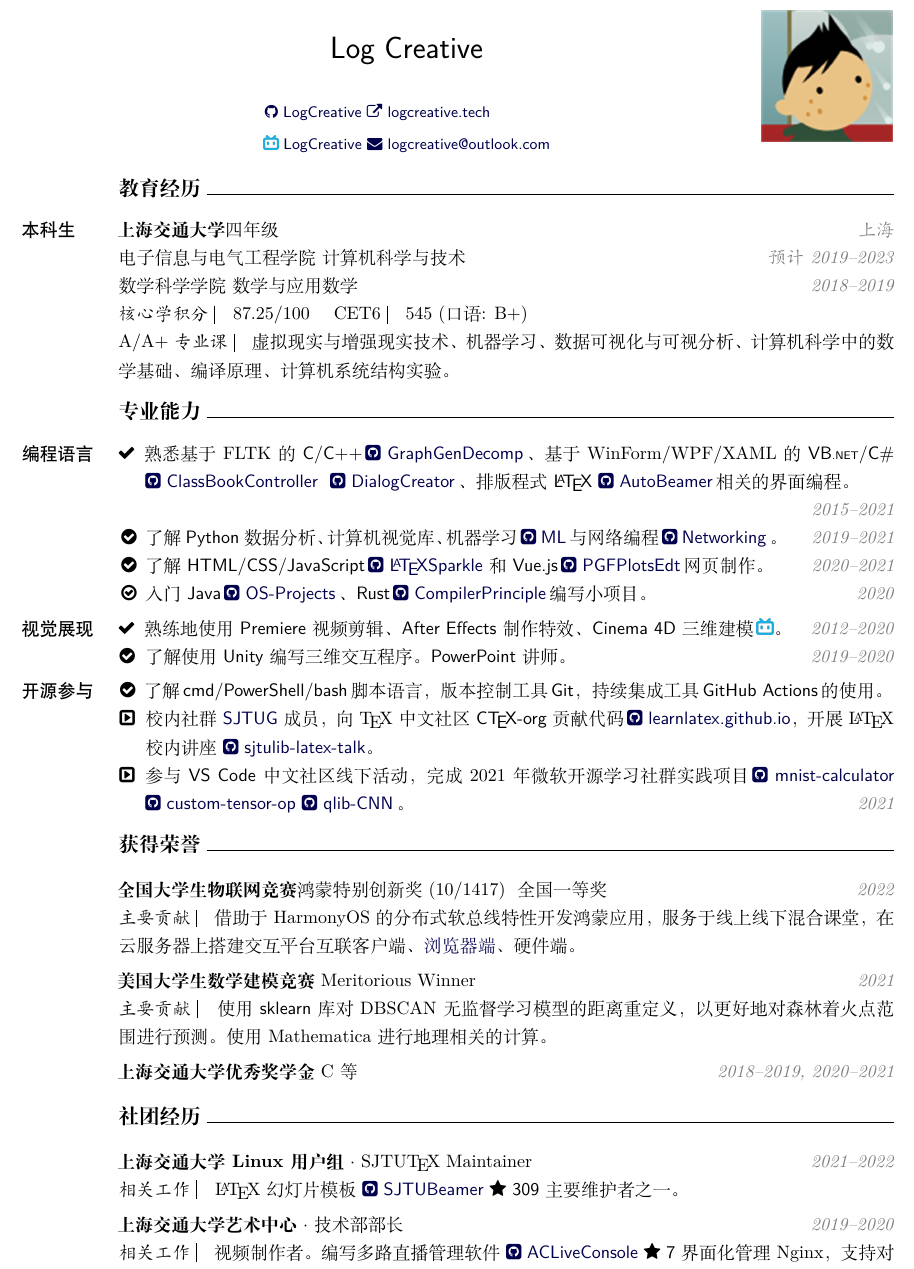
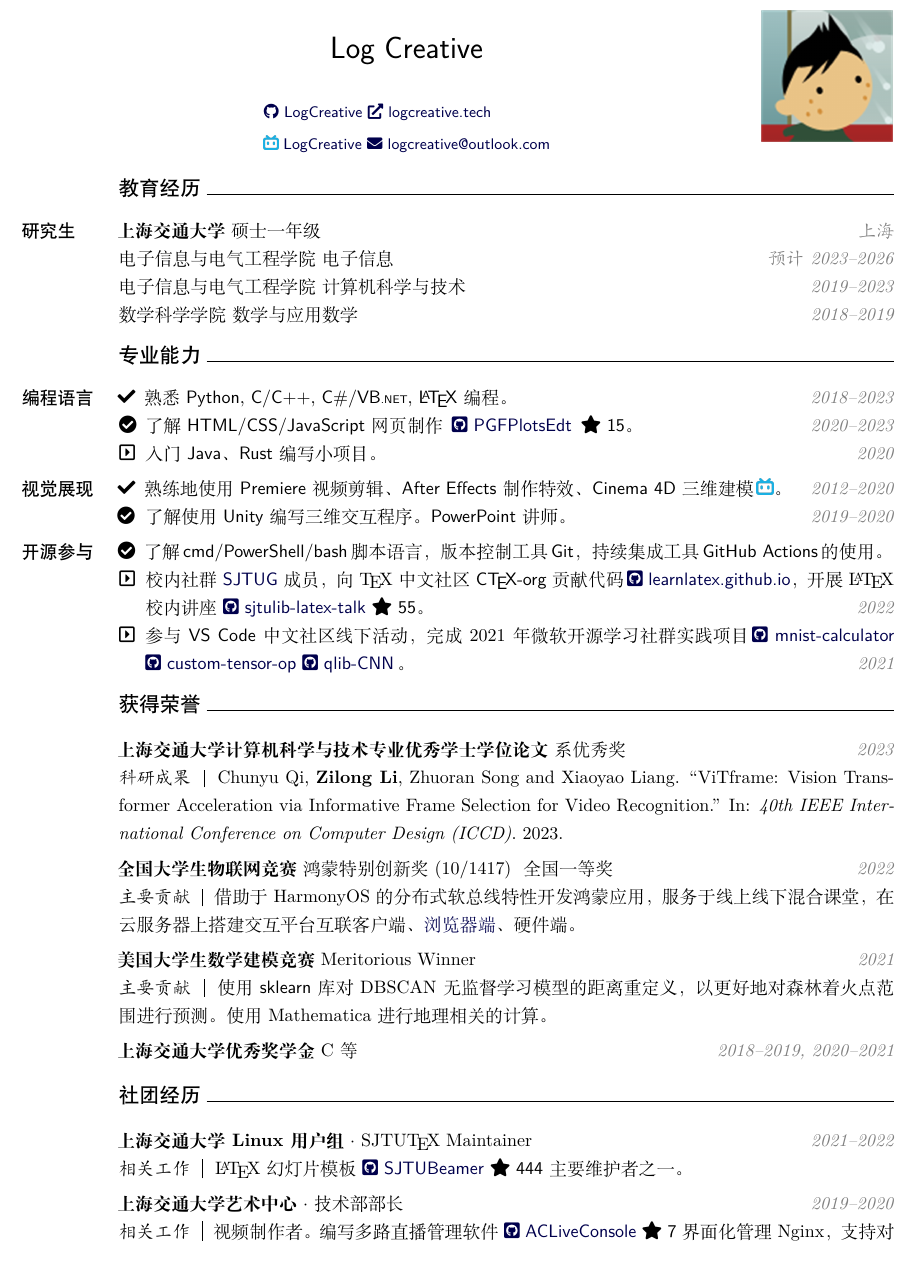
Before and after one commit to LogCreative/LogCreative, a LaTeX CV (resume/resume_cn.tex): part of the page, cut so that both start at the same text. Compiled offline with XeLaTeX.

Commit message:
resume update

```diff
--- a/resume/resume_cn.tex
+++ b/resume/resume_cn.tex
@@ -4,7 +4,7 @@
 \usepackage{ragged2e}
 \usepackage{xcolor}
 \usepackage{graphicx}
-\usepackage{fontawesome}
+\usepackage{fontawesome5}
 \usepackage[colorlinks,urlcolor=blue!30!black]{hyperref}
 \usepackage{geometry}
 \geometry{left=1.5cm,right=1.5cm,top=1.0cm,bottom=1.0cm}
@@ -33,7 +33,7 @@
 }
 
 \newenvironment{subcvitems}{
-    \begin{list}{\faCaretSquareORight}{
+    \begin{list}{{\faCaretSquareRight[regular]\hskip1pt}}{
         \setlength{\topsep}{0pt}
         \setlength{\partopsep}{0pt}
         \setlength{\parsep}{0pt}
@@ -45,7 +45,7 @@
 \def\githublink#1{\,\href{https://github.com/LogCreative/#1}{\faGithubSquare{}~\sffamily #1}\,}
 
 \def\section#1{
-    \noindent\hskip2cm \textbf{\large #1} \hrulefill
+    \noindent\hskip2cm \textsf{\large #1} \hrulefill
 }
 
 \def\rightnote#1{
@@ -55,13 +55,11 @@
     \parfillskip=0pt \finalhyphendemerits=0 \par}
 }
 
-\def\tip#1{
-    {\kaishu #1}~\vrule~
-}
+\def\tip#1{{\kaishu #1}\space~\vrule\space~}
 
 \title{\sffamily Log Creative}
 \author{\small\sffamily \href{https://github.com/LogCreative}{\faGithub~LogCreative}
-\href{https://logcreative.tech}{\faExternalLink~logcreative.tech}\hspace*{8.5ex}\\
+\href{https://logcreative.tech}{\faExternalLink*~logcreative.tech}\hspace*{8.5ex}\\
 \small\sffamily
 \href{https://space.bilibili.com/31271993}{\includegraphics[height=2ex]{bilibili.png}~LogCreative}
 \href{mailto:logcreative@outlook.com}{\faEnvelope~logcreative@outlook.com}}
@@ -79,15 +77,18 @@
     % 教育经历
     \section{教育经历}
     \begin{cvitems}
-        \item[本科生] \textbf{上海交通大学} 四年级 \rightnote{上海}
+        \item[研究生] \textbf{上海交通大学}~硕士一年级 \rightnote{上海}
 
-        电子信息与电气工程学院~计算机科学与技术\rightnote{预计 2019--2023}
+        电子信息与电气工程学院~电子信息\rightnote{预计 2023--2026}
+
+        电子信息与电气工程学院~计算机科学与技术\rightnote{2019--2023}
 
         数学科学学院~数学与应用数学\rightnote{2018--2019}
 
-        \tip{核心学积分} 87.25/100\quad \tip{CET6} 545 (口语: B+)
+        % \tip{核心学积分} 87.25/100\quad
+        % \tip{CET6} 545 (口语: B+)
 
-        \tip{A/A+专业课} 虚拟现实与增强现实技术、机器学习、数据可视化与可视分析、计算机科学中的数学基础、编译原理、计算机系统结构实验。
+        %\tip{A/A+专业课} 虚拟现实与增强现实技术、机器学习、数据可视化与可视分析、计算机科学中的数学基础、编译原理、计算机系统结构实验。
     \end{cvitems}
 
     % 技能
@@ -95,10 +96,13 @@
     \begin{cvitems}
         \item[编程语言]
         \begin{subcvitems}
-            \item[\faCheck] 熟悉基于 FLTK 的 \textsf{C/C++}\githublink{GraphGenDecomp}、基于 WinForm/WPF/XAML 的 \textsf{VB{\scriptsize .NET}/C\#\,} \githublink{ClassBookController} \githublink{DialogCreator}、排版程式 \textsf{\LaTeX}\,\githublink{AutoBeamer}相关的界面编程。\rightnote{2015--2021}
-            \item[\faCheckCircle] 了解 \textsf{Python} 数据分析、计算机视觉库、机器学习\githublink{ML}与网络编程\githublink{Networking}。\rightnote{2019--2021}
-            \item[\faCheckCircle] 了解 \textsf{HTML/CSS/JavaScript}\,\href{https://logcreative.github.io/LaTeXSparkle/}{\faGithubSquare~\sffamily\LaTeX{}Sparkle} 和 \textsf{Vue.js}\githublink{PGFPlotsEdt}网页制作。\rightnote{2020--2021}
-            \item[\faCheckCircleO] 入门 \textsf{Java}\githublink{OS-Projects}、\textsf{Rust}\githublink{CompilerPrinciple}编写小项目。\rightnote{2020}
+            \item[\faCheck] 熟悉 \textsf{Python}, \textsf{C/C++}, \textsf{C\#/VB{\scriptsize .NET}}, \textsf{\LaTeX} 编程。\rightnote{2018--2023}
+            \item[\faCheckCircle] 了解 \textsf{HTML/CSS/JavaScript} 网页制作 \githublink{PGFPlotsEdt} \faStar~\textsf{15}。\rightnote{2020--2023}
+            \item[{\faCaretSquareRight[regular]}\hskip1pt] 入门 \textsf{Java}、\textsf{Rust} 编写小项目。\rightnote{2020}
+            % \item[\faCheck] 熟悉基于 FLTK 的 \textsf{C/C++}\githublink{GraphGenDecomp}、基于 WinForm/WPF/XAML 的 \textsf{VB{\scriptsize .NET}/C\#\,} \githublink{ClassBookController} \githublink{DialogCreator}、排版程式 \textsf{\LaTeX}\,\githublink{AutoBeamer}相关的界面编程。\rightnote{2015--2021}
+            % \item[\faCheckCircle] 了解 \textsf{Python} 数据分析、计算机视觉库、机器学习\githublink{ML}与网络编程\githublink{Networking}。\rightnote{2019--2021}
+            % \item[\faCheckCircle] 了解 \textsf{HTML/CSS/JavaScript}\,\href{https://logcreative.github.io/LaTeXSparkle/}{\faGithubSquare~\sffamily\LaTeX{}Sparkle} 和 \textsf{Vue.js}\githublink{PGFPlotsEdt}网页制作。\rightnote{2020--2021}
+            % \item[{\faCheckCircle[regular]}] 入门 \textsf{Java}\githublink{OS-Projects}、\textsf{Rust}\githublink{CompilerPrinciple}编写小项目。\rightnote{2020}
         \end{subcvitems}
         \item[视觉展现]
         \begin{subcvitems}
@@ -108,8 +112,8 @@
         \item[开源参与]
         \begin{subcvitems}
             \item[\faCheckCircle] 了解\,\textsf{cmd}/\textsf{PowerShell}/\textsf{bash}\,脚本语言，版本控制工具\,\textsf{Git}，持续集成工具\,\textsf{GitHub Actions}\,的使用。
-            \item[\faCaretSquareORight\hskip1pt] 校内社群 \href{https://sjtug.org}{\textsf{SJTUG}} 成员，向\TeX{}中文社区 \textsf{C\TeX{}-org} 贡献代码\,\href{https://github.com/CTeX-org/learnlatex.github.io}{\faGithubSquare~\sffamily learnlatex.github.io}，开展 \LaTeX{} 校内讲座 \href{https://github.com/sjtug/sjtulib-latex-talk}{\faGithubSquare~\sffamily sjtulib-latex-talk}。
-            \item[\faCaretSquareORight\hskip1.15pt] 参与 \textsf{VS Code} 中文社区线下活动，完成 2021 年微软开源学习社群实践项目\githublink{mnist-calculator} \githublink{custom-tensor-op}\githublink{qlib-CNN}。\rightnote{2021}
+            \item[{\faCaretSquareRight[regular]}\hskip1pt] 校内社群 \href{https://sjtug.org}{\textsf{SJTUG}} 成员，向\TeX{}中文社区 \textsf{C\TeX{}-org} 贡献代码\,\href{https://github.com/CTeX-org/learnlatex.github.io}{\faGithubSquare~\sffamily learnlatex.github.io}，开展 \LaTeX{} 校内讲座 \href{https://github.com/sjtug/sjtulib-latex-talk}{\faGithubSquare~\sffamily sjtulib-latex-talk} \faStar~\textsf{55}。\rightnote{2022}
+            \item[{\faCaretSquareRight[regular]}\hskip1.15pt] 参与 \textsf{VS Code} 中文社区线下活动，完成 2021 年微软开源学习社群实践项目\githublink{mnist-calculator} \githublink{custom-tensor-op}\githublink{qlib-CNN}。\rightnote{2021}
         \end{subcvitems}
     \end{cvitems}
 
@@ -117,7 +121,9 @@
     \section{获得荣誉}
 
     \begin{cvitems}
-        \item \textbf{全国大学生物联网竞赛} 鸿蒙特别创新奖 (10/1417) ~全国一等奖 \rightnote{2022}
+        \item \textbf{上海交通大学计算机科学与技术专业优秀学士学位论文}~系优秀奖 \rightnote{2023}
+            \tip{科研成果} Chunyu Qi, \textbf{Zilong Li}, Zhuoran Song and Xiaoyao Liang. ``ViTframe: Vision Transformer Acceleration via Informative Frame Selection for Video Recognition.'' In: \textit{40th IEEE International Conference on Computer Design (ICCD)}. 2023.
+        \item \textbf{全国大学生物联网竞赛}~鸿蒙特别创新奖 (10/1417) ~全国一等奖 \rightnote{2022}
             \tip{主要贡献} 借助于 HarmonyOS 的分布式软总线特性开发鸿蒙应用，服务于线上线下混合课堂，在云服务器上搭建交互平台互联客户端、\href{http://iot.logcreative.tech}{浏览器端}、硬件端。
         \item \textbf{美国大学生数学建模竞赛} Meritorious Winner \rightnote{2021}
             \tip{主要贡献} 使用 \textsf{sklearn} 库对 DBSCAN 无监督学习模型的距离重定义，以更好地对森林着火点范围进行预测。使用 Mathematica 进行地理相关的计算。
@@ -131,7 +137,7 @@
 
     \begin{cvitems}
         \item \textbf{上海交通大学 Linux 用户组} $\cdot$ SJTU\TeX{} Maintainer \rightnote{2021--2022}
-        \tip{相关工作} \LaTeX{} 幻灯片模板 \href{https://github.com/sjtug/SJTUBeamer}{\faGithubSquare~\sffamily SJTUBeamer} \faStar~\textsf{309}~主要维护者之一。
+        \tip{相关工作} \LaTeX{} 幻灯片模板 \href{https://github.com/sjtug/SJTUBeamer}{\faGithubSquare~\sffamily SJTUBeamer} \faStar~\textsf{444}~主要维护者之一。
         \item \textbf{上海交通大学艺术中心} $\cdot$ 技术部部长 \rightnote{2019--2020}
         \tip{相关工作} 视频制作者。编写多路直播管理软件 \href{https://github.com/SJTU-Art-Center/ACLiveConsole}{\faGithubSquare~\sffamily ACLiveConsole} \faStar~\textsf{7}~界面化管理 Nginx，支持对 bilibili 弹幕进行艺术处理与多路视频的导播平滑切换，服务于多场校级晚会与商业活动。
     \end{cvitems}
```
Also changed, not shown: resume/resume_en.tex (+21 -14 lines), resume/resume_cn.pdf, resume/resume_en.pdf.
